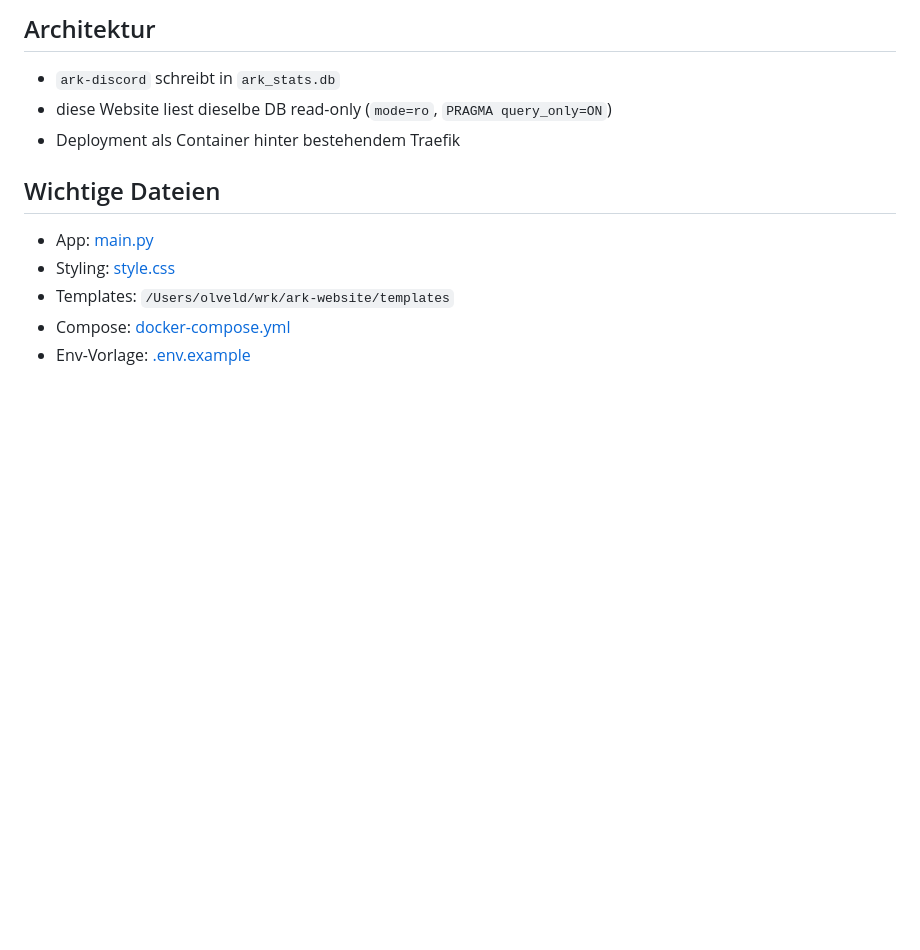
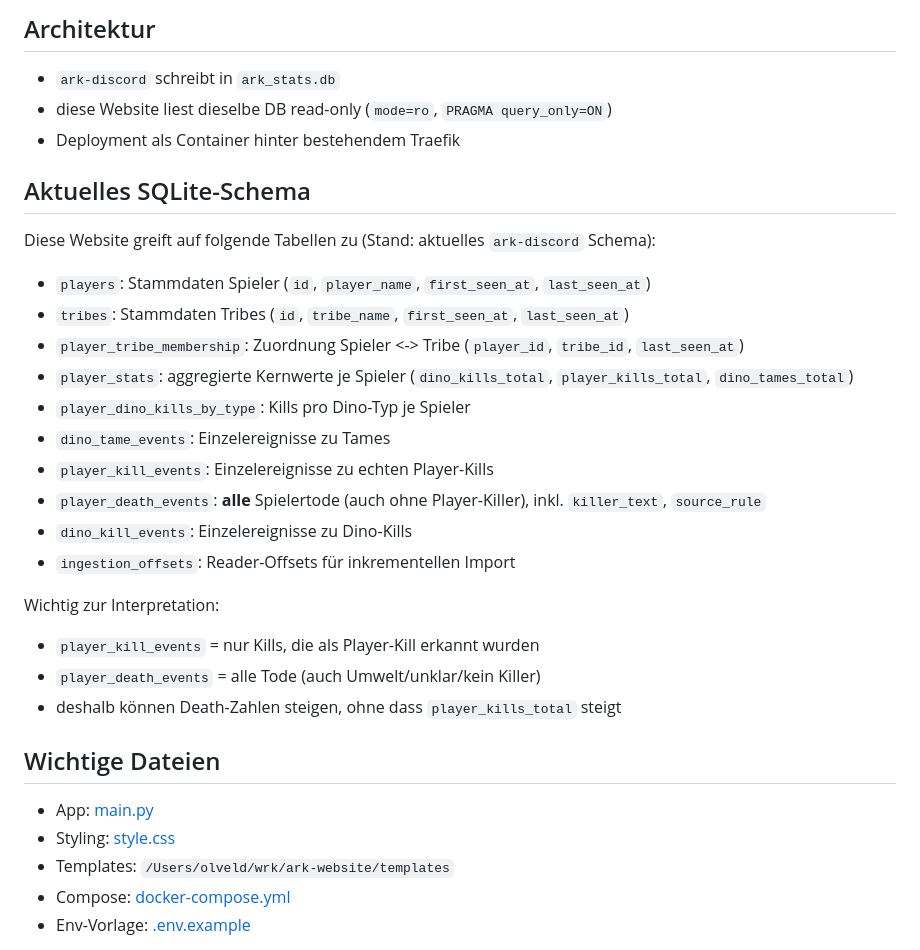
Before and after one commit to ollinator2000/ark-website, a Markdown page: README.md, the part around the change. Drawn GitHub-style; blank space fills up the shorter version.

Commit message:
Document current SQLite schema including player death events

```diff
--- a/README.md
+++ b/README.md
@@ -16,6 +16,27 @@ Leichtgewichtige FastAPI-Website, die deine bestehende ARK SQLite-Datenbank (`ar
 - `ark-discord` schreibt in `ark_stats.db`
 - diese Website liest dieselbe DB read-only (`mode=ro`, `PRAGMA query_only=ON`)
 - Deployment als Container hinter bestehendem Traefik
+
+## Aktuelles SQLite-Schema
+
+Diese Website greift auf folgende Tabellen zu (Stand: aktuelles `ark-discord` Schema):
+
+- `players`: Stammdaten Spieler (`id`, `player_name`, `first_seen_at`, `last_seen_at`)
+- `tribes`: Stammdaten Tribes (`id`, `tribe_name`, `first_seen_at`, `last_seen_at`)
+- `player_tribe_membership`: Zuordnung Spieler <-> Tribe (`player_id`, `tribe_id`, `last_seen_at`)
+- `player_stats`: aggregierte Kernwerte je Spieler (`dino_kills_total`, `player_kills_total`, `dino_tames_total`)
+- `player_dino_kills_by_type`: Kills pro Dino-Typ je Spieler
+- `dino_tame_events`: Einzelereignisse zu Tames
+- `player_kill_events`: Einzelereignisse zu echten Player-Kills
+- `player_death_events`: **alle** Spielertode (auch ohne Player-Killer), inkl. `killer_text`, `source_rule`
+- `dino_kill_events`: Einzelereignisse zu Dino-Kills
+- `ingestion_offsets`: Reader-Offsets für inkrementellen Import
+
+Wichtig zur Interpretation:
+
+- `player_kill_events` = nur Kills, die als Player-Kill erkannt wurden
+- `player_death_events` = alle Tode (auch Umwelt/unklar/kein Killer)
+- deshalb können Death-Zahlen steigen, ohne dass `player_kills_total` steigt
 
 ## Wichtige Dateien
 
```
